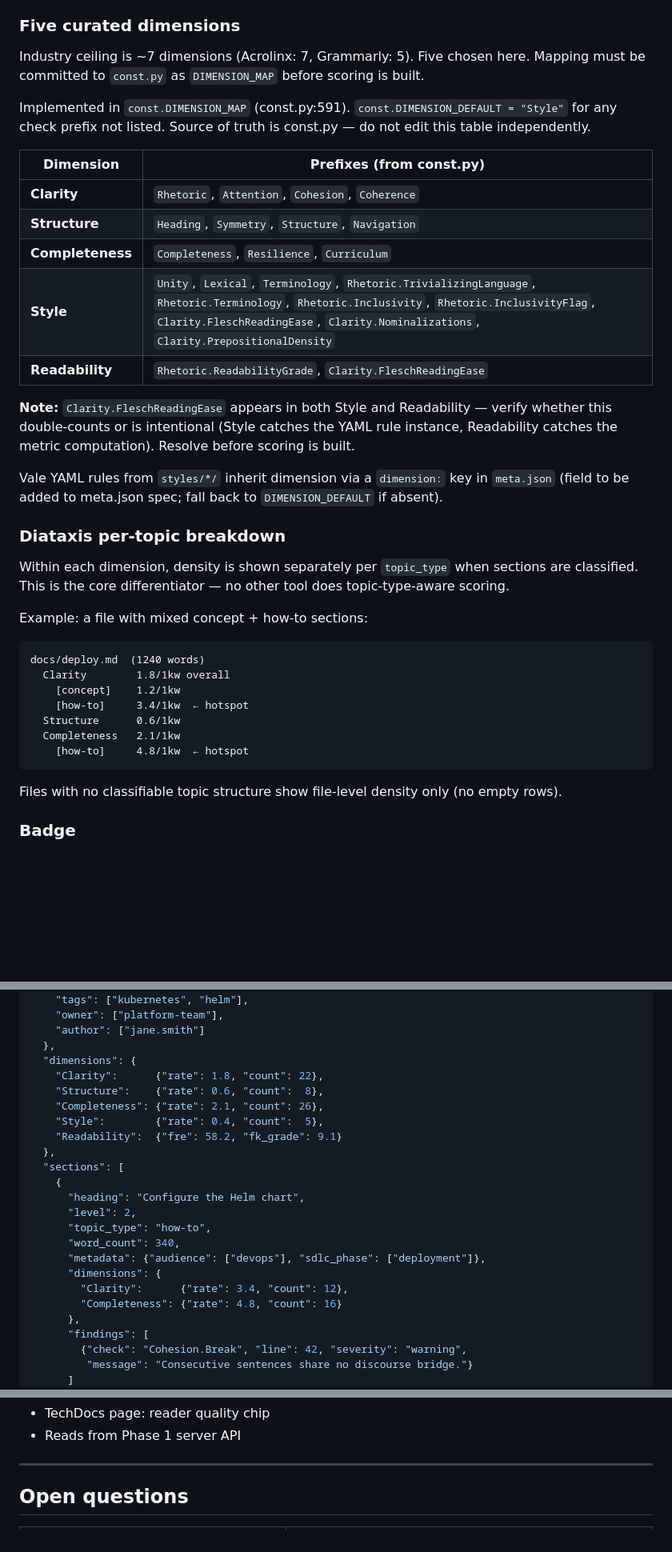
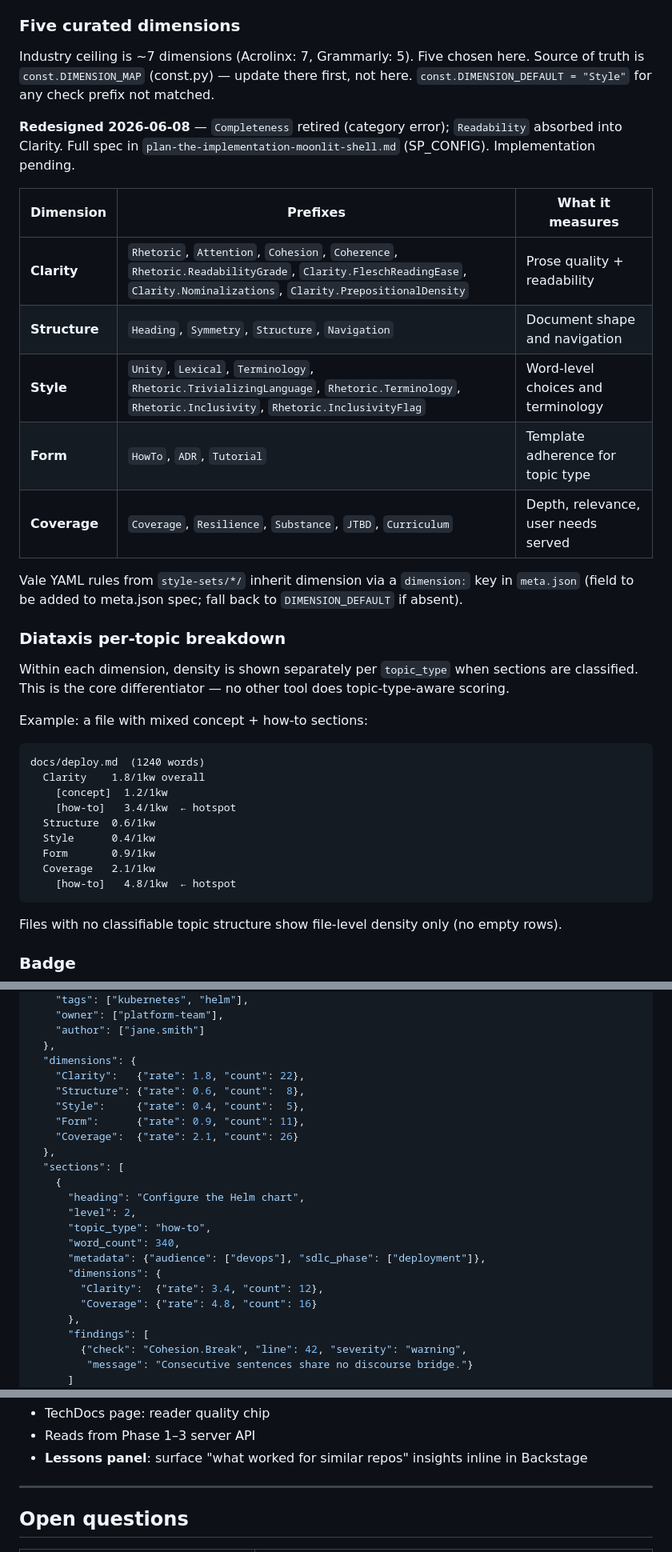
Before and after one commit to ghoulmann/rhetor-linter, a Markdown page: .claude/plans/plan-enterprise-platform.md, 3 parts joined by grey strips. Shown at 80% size. Drawn GitHub-style; blank space fills up the shorter version.

````diff
--- a/.claude/plans/plan-enterprise-platform.md
+++ b/.claude/plans/plan-enterprise-platform.md
@@ -149,24 +149,20 @@ comparisons.
 ### Five curated dimensions
 
 Industry ceiling is ~7 dimensions (Acrolinx: 7, Grammarly: 5). Five chosen here.
-Mapping must be committed to `const.py` as `DIMENSION_MAP` before scoring is built.
+Source of truth is `const.DIMENSION_MAP` (const.py) — update there first, not here.
+`const.DIMENSION_DEFAULT = "Style"` for any check prefix not matched.
 
-Implemented in `const.DIMENSION_MAP` (const.py:591). `const.DIMENSION_DEFAULT = "Style"` for
-any check prefix not listed. Source of truth is const.py — do not edit this table independently.
+**Redesigned 2026-06-08** — `Completeness` retired (category error); `Readability` absorbed into Clarity. Full spec in `plan-the-implementation-moonlit-shell.md` (SP_CONFIG). Implementation pending.
 
-| Dimension | Prefixes (from const.py) |
-|---|---|
-| **Clarity** | `Rhetoric`, `Attention`, `Cohesion`, `Coherence` |
-| **Structure** | `Heading`, `Symmetry`, `Structure`, `Navigation` |
-| **Completeness** | `Completeness`, `Resilience`, `Curriculum` |
-| **Style** | `Unity`, `Lexical`, `Terminology`, `Rhetoric.TrivializingLanguage`, `Rhetoric.Terminology`, `Rhetoric.Inclusivity`, `Rhetoric.InclusivityFlag`, `Clarity.FleschReadingEase`, `Clarity.Nominalizations`, `Clarity.PrepositionalDensity` |
-| **Readability** | `Rhetoric.ReadabilityGrade`, `Clarity.FleschReadingEase` |
+| Dimension | Prefixes | What it measures |
+|---|---|---|
+| **Clarity** | `Rhetoric`, `Attention`, `Cohesion`, `Coherence`, `Rhetoric.ReadabilityGrade`, `Clarity.FleschReadingEase`, `Clarity.Nominalizations`, `Clarity.PrepositionalDensity` | Prose quality + readability |
+| **Structure** | `Heading`, `Symmetry`, `Structure`, `Navigation` | Document shape and navigation |
+| **Style** | `Unity`, `Lexical`, `Terminology`, `Rhetoric.TrivializingLanguage`, `Rhetoric.Terminology`, `Rhetoric.Inclusivity`, `Rhetoric.InclusivityFlag` | Word-level choices and terminology |
+| **Form** | `HowTo`, `ADR`, `Tutorial` | Template adherence for topic type |
+| **Coverage** | `Coverage`, `Resilience`, `Substance`, `JTBD`, `Curriculum` | Depth, relevance, user needs served |
 
-**Note:** `Clarity.FleschReadingEase` appears in both Style and Readability — verify
-whether this double-counts or is intentional (Style catches the YAML rule instance,
-Readability catches the metric computation). Resolve before scoring is built.
-
-Vale YAML rules from `styles/*/` inherit dimension via a `dimension:` key in `meta.json`
+Vale YAML rules from `style-sets/*/` inherit dimension via a `dimension:` key in `meta.json`
 (field to be added to meta.json spec; fall back to `DIMENSION_DEFAULT` if absent).
 
 ### Diataxis per-topic breakdown
@@ -177,12 +173,14 @@ classified. This is the core differentiator — no other tool does topic-type-aw
 Example: a file with mixed concept + how-to sections:
 ```
 docs/deploy.md  (1240 words)
-  Clarity        1.8/1kw overall
-    [concept]    1.2/1kw
-    [how-to]     3.4/1kw  ← hotspot
-  Structure      0.6/1kw
-  Completeness   2.1/1kw
-    [how-to]     4.8/1kw  ← hotspot
+  Clarity    1.8/1kw overall
+    [concept]  1.2/1kw
+    [how-to]   3.4/1kw  ← hotspot
+  Structure  0.6/1kw
+  Style      0.4/1kw
+  Form       0.9/1kw
+  Coverage   2.1/1kw
+    [how-to]   4.8/1kw  ← hotspot
 ```
 
 Files with no classifiable topic structure show file-level density only (no empty rows).
@@ -220,11 +218,11 @@ Shields.io endpoint: `GET /badge/{owner}/{repo}.json`
     "author": ["jane.smith"]
   },
   "dimensions": {
-    "Clarity":      {"rate": 1.8, "count": 22},
-    "Structure":    {"rate": 0.6, "count":  8},
-    "Completeness": {"rate": 2.1, "count": 26},
-    "Style":        {"rate": 0.4, "count":  5},
-    "Readability":  {"fre": 58.2, "fk_grade": 9.1}
+    "Clarity":   {"rate": 1.8, "count": 22},
+    "Structure": {"rate": 0.6, "count":  8},
+    "Style":     {"rate": 0.4, "count":  5},
+    "Form":      {"rate": 0.9, "count": 11},
+    "Coverage":  {"rate": 2.1, "count": 26}
   },
   "sections": [
     {
@@ -234,8 +232,8 @@ Shields.io endpoint: `GET /badge/{owner}/{repo}.json`
       "word_count": 340,
       "metadata": {"audience": ["devops"], "sdlc_phase": ["deployment"]},
       "dimensions": {
-        "Clarity":      {"rate": 3.4, "count": 12},
-        "Completeness": {"rate": 4.8, "count": 16}
+        "Clarity":  {"rate": 3.4, "count": 12},
+        "Coverage": {"rate": 4.8, "count": 16}
       },
       "findings": [
         {"check": "Cohesion.Break", "line": 42, "severity": "warning",
@@ -456,5 +491,6 @@ Must complete before server build begins. All are prerequisite fixes.
 - TechDocs page: reader quality chip
-- Reads from Phase 1 server API
+- Reads from Phase 1–3 server API
+- **Lessons panel**: surface "what worked for similar repos" insights inline in Backstage
 
 ---
 
````
Also changed, not shown: other parts of .claude/plans/plan-enterprise-platform.md (+53 -12 lines).
